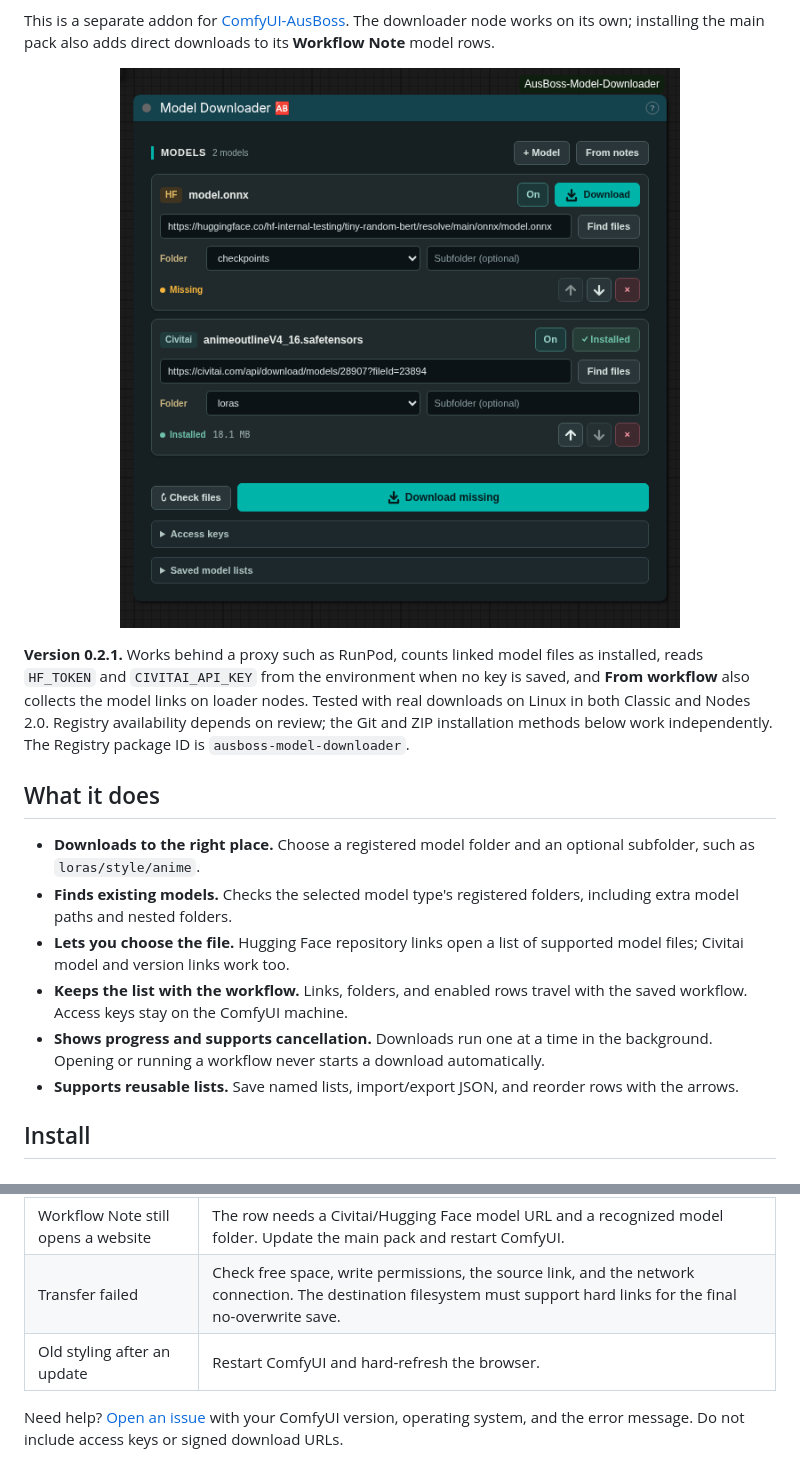
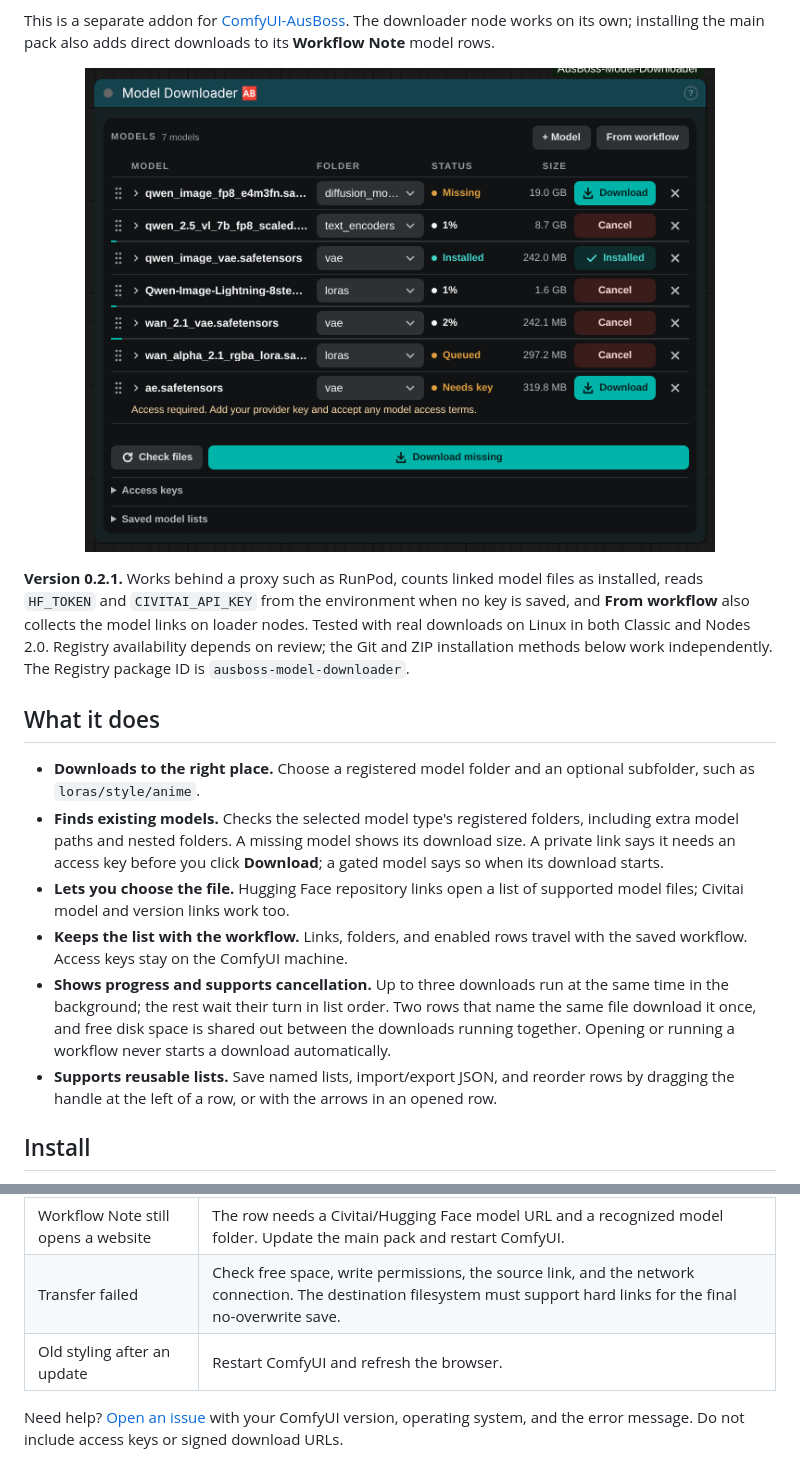
Before and after one commit to ausboss/ComfyUI-AusBoss-Model-Downloader, a Markdown page: README.md, 2 parts joined by grey strips. GitHub-like rendering; pictures changed too: docs/images/model-downloader.png.

```diff
--- a/README.md
+++ b/README.md
@@ -20,11 +20,11 @@ This is a separate addon for [ComfyUI-AusBoss](https://github.com/ausboss/ComfyU
 ## What it does
 
 - **Downloads to the right place.** Choose a registered model folder and an optional subfolder, such as `loras/style/anime`.
-- **Finds existing models.** Checks the selected model type's registered folders, including extra model paths and nested folders.
+- **Finds existing models.** Checks the selected model type's registered folders, including extra model paths and nested folders. A missing model shows its download size. A private link says it needs an access key before you click **Download**; a gated model says so when its download starts.
 - **Lets you choose the file.** Hugging Face repository links open a list of supported model files; Civitai model and version links work too.
 - **Keeps the list with the workflow.** Links, folders, and enabled rows travel with the saved workflow. Access keys stay on the ComfyUI machine.
-- **Shows progress and supports cancellation.** Downloads run one at a time in the background. Opening or running a workflow never starts a download automatically.
-- **Supports reusable lists.** Save named lists, import/export JSON, and reorder rows with the arrows.
+- **Shows progress and supports cancellation.** Up to three downloads run at the same time in the background; the rest wait their turn in list order. Two rows that name the same file download it once, and free disk space is shared out between the downloads running together. Opening or running a workflow never starts a download automatically.
+- **Supports reusable lists.** Save named lists, import/export JSON, and reorder rows by dragging the handle at the left of a row, or with the arrows in an opened row.
 
 ## Install
 
@@ -129,7 +133,7 @@ To uninstall, stop ComfyUI and remove this addon's folder from `custom_nodes`. D
 | Model is in a different folder | Choose the right model type and click **Check files**. Only that type's registered roots are searched. |
 | Workflow Note still opens a website | The row needs a Civitai/Hugging Face model URL and a recognized model folder. Update the main pack and restart ComfyUI. |
 | Transfer failed | Check free space, write permissions, the source link, and the network connection. The destination filesystem must support hard links for the final no-overwrite save. |
-| Old styling after an update | Restart ComfyUI and hard-refresh the browser. |
+| Old styling after an update | Restart ComfyUI and refresh the browser. |
 
 Need help? [Open an issue](https://github.com/ausboss/ComfyUI-AusBoss-Model-Downloader/issues) with your ComfyUI version, operating system, and the error message. Do not include access keys or signed download URLs.
 
```
Also changed, not shown: other parts of README.md (+8 -4 lines), CONTRIBUTING.md (+7 -0 lines), docs/shared-components.md (+13 -2 lines), 14 other files.
